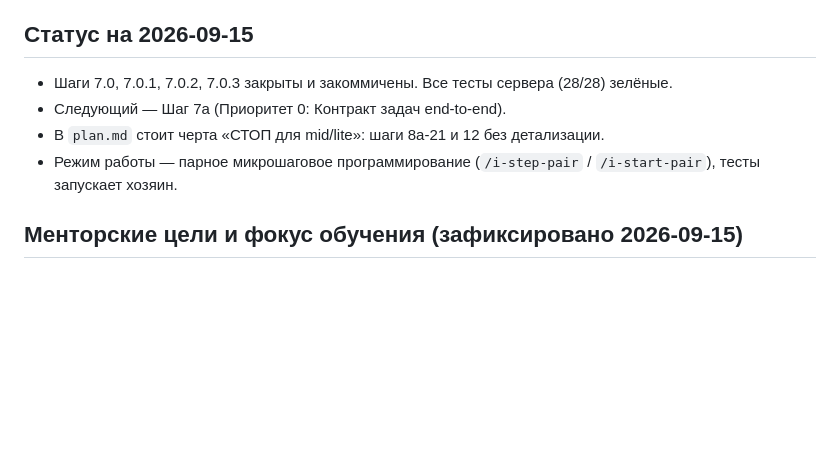
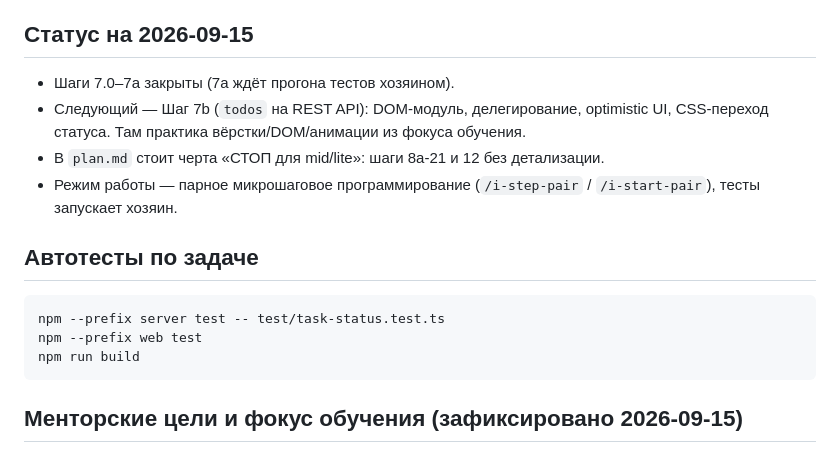
Before and after one commit to Artemsites/organizer, a Markdown page: memory.md, the part around the change. Drawn GitHub-style; blank space fills up the shorter version.

Commit message:
docs: обновлён статус и команды тестов шага 7a

````diff
--- a/memory.md
+++ b/memory.md
@@ -94,10 +94,18 @@
 
 ## Статус на 2026-09-15
 
-- Шаги 7.0, 7.0.1, 7.0.2, 7.0.3 закрыты и закоммичены. Все тесты сервера (28/28) зелёные.
-- Следующий — Шаг 7a (Приоритет 0: Контракт задач end-to-end).
+- Шаги 7.0–7a закрыты (7a ждёт прогона тестов хозяином).
+- Следующий — Шаг 7b (`todos` на REST API): DOM-модуль, делегирование, optimistic UI, CSS-переход статуса. Там практика вёрстки/DOM/анимации из фокуса обучения.
 - В `plan.md` стоит черта «СТОП для mid/lite»: шаги 8a-21 и 12 без детализации.
 - Режим работы — парное микрошаговое программирование (`/i-step-pair` / `/i-start-pair`), тесты запускает хозяин.
+
+## Автотесты по задаче
+
+```sh
+npm --prefix server test -- test/task-status.test.ts
+npm --prefix web test
+npm run build
+```
 
 
 ## Менторские цели и фокус обучения (зафиксировано 2026-09-15)
````
